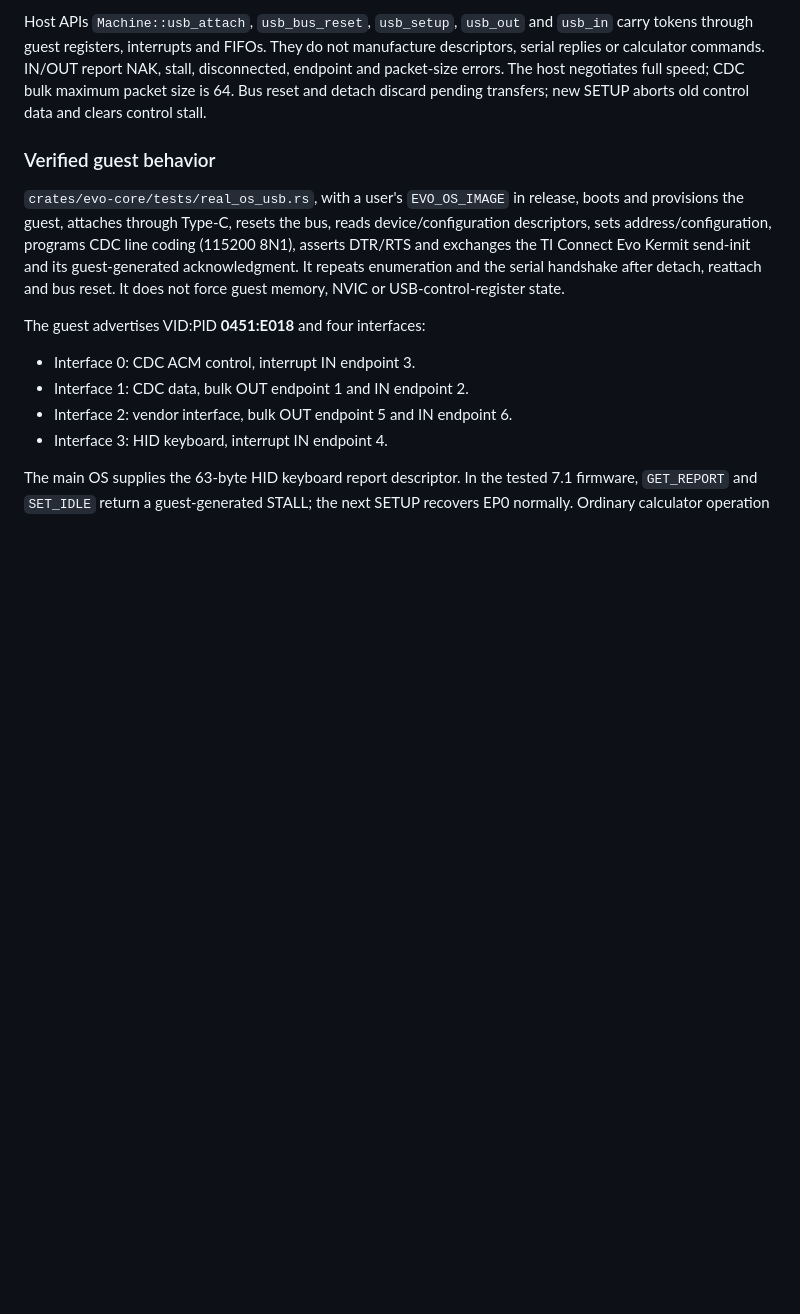
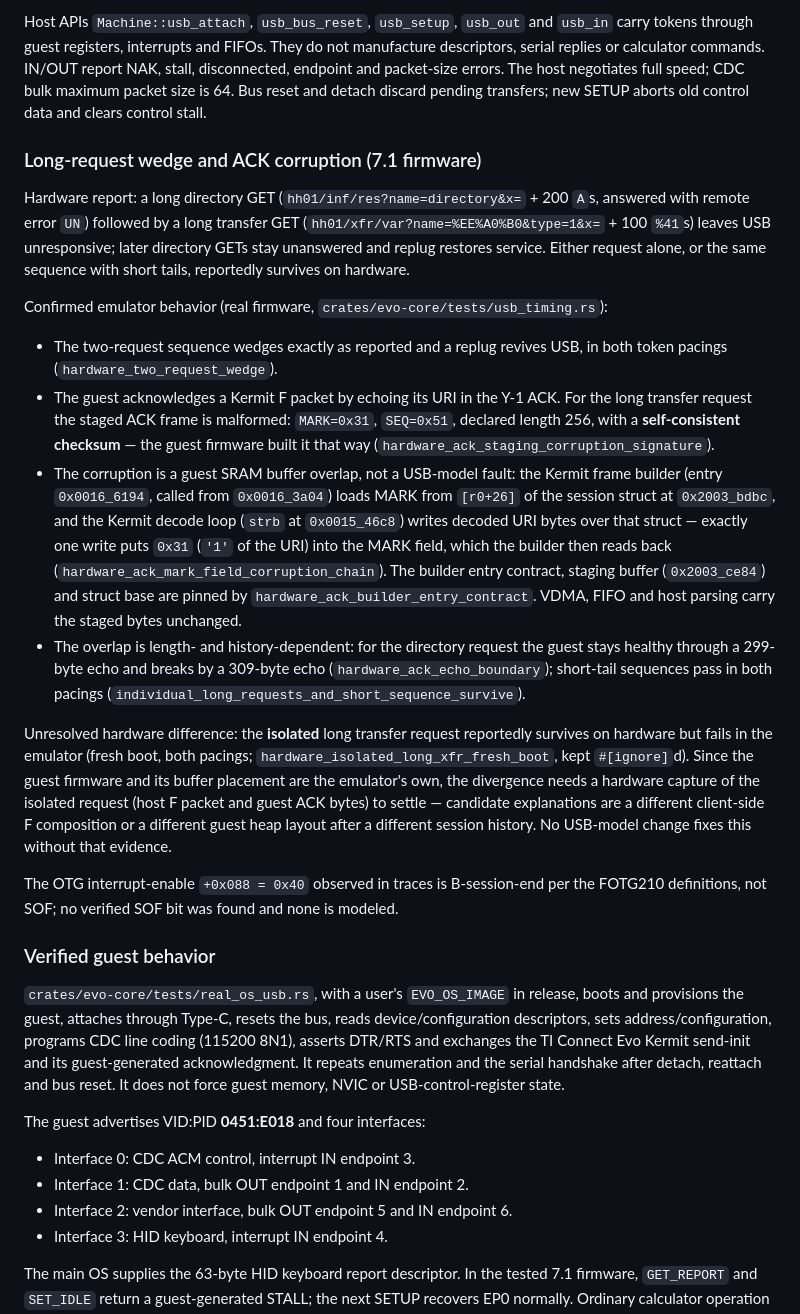
Before and after one commit to connerglover/ti84evo-emu, a Markdown page: docs/hardware/usb.md, the part around the change. Drawn GitHub-style; blank space fills up the shorter version.

Commit message:
docs(usb): record the long-request wedge evidence and open gap
Confirmed observations (emulator, real 7.1 firmware), the guest
buffer-overlap mechanism behind the malformed Kermit ACK with addresses
and the tests that pin it, and the unresolved hardware difference on
the isolated long transfer request — distinguished from hypotheses and
from what only a hardware capture can settle.

Co-Authored-By: Abliterated Large V2 <noreply@venice.ai>

```diff
--- a/docs/hardware/usb.md
+++ b/docs/hardware/usb.md
@@ -67,6 +67,52 @@ manufacture descriptors, serial replies or calculator commands. IN/OUT report
 NAK, stall, disconnected, endpoint and packet-size errors. The host negotiates
 full speed; CDC bulk maximum packet size is 64. Bus reset and detach discard
 pending transfers; new SETUP aborts old control data and clears control stall.
+
+### Long-request wedge and ACK corruption (7.1 firmware)
+
+Hardware report: a long directory GET (`hh01/inf/res?name=directory&x=` +
+200 `A`s, answered with remote error `UN`) followed by a long transfer GET
+(`hh01/xfr/var?name=%EE%A0%B0&type=1&x=` + 100 `%41`s) leaves USB
+unresponsive; later directory GETs stay unanswered and replug restores
+service. Either request alone, or the same sequence with short tails,
+reportedly survives on hardware.
+
+Confirmed emulator behavior (real firmware, `crates/evo-core/tests/usb_timing.rs`):
+
+- The two-request sequence wedges exactly as reported and a replug revives
+  USB, in both token pacings (`hardware_two_request_wedge`).
+- The guest acknowledges a Kermit F packet by echoing its URI in the Y-1
+  ACK. For the long transfer request the staged ACK frame is malformed:
+  `MARK=0x31`, `SEQ=0x51`, declared length 256, with a **self-consistent
+  checksum** — the guest firmware built it that way
+  (`hardware_ack_staging_corruption_signature`).
+- The corruption is a guest SRAM buffer overlap, not a USB-model fault: the
+  Kermit frame builder (entry `0x0016_6194`, called from `0x0016_3a04`)
+  loads MARK from `[r0+26]` of the session struct at `0x2003_bdbc`, and the
+  Kermit decode loop (`strb` at `0x0015_46c8`) writes decoded URI bytes over
+  that struct — exactly one write puts `0x31` (`'1'` of the URI) into the
+  MARK field, which the builder then reads back
+  (`hardware_ack_mark_field_corruption_chain`). The builder entry contract,
+  staging buffer (`0x2003_ce84`) and struct base are pinned by
+  `hardware_ack_builder_entry_contract`. VDMA, FIFO and host parsing carry
+  the staged bytes unchanged.
+- The overlap is length- and history-dependent: for the directory request
+  the guest stays healthy through a 299-byte echo and breaks by a 309-byte
+  echo (`hardware_ack_echo_boundary`); short-tail sequences pass in both
+  pacings (`individual_long_requests_and_short_sequence_survive`).
+
+Unresolved hardware difference: the **isolated** long transfer request
+reportedly survives on hardware but fails in the emulator (fresh boot, both
+pacings; `hardware_isolated_long_xfr_fresh_boot`, kept `#[ignore]`d).
+Since the guest firmware and its buffer placement are the emulator's own, the
+divergence needs a hardware capture of the isolated request (host F packet
+and guest ACK bytes) to settle — candidate explanations are a different
+client-side F composition or a different guest heap layout after a different
+session history. No USB-model change fixes this without that evidence.
+
+The OTG interrupt-enable `+0x088 = 0x40` observed in traces is
+B-session-end per the FOTG210 definitions, not SOF; no verified SOF bit was
+found and none is modeled.
 
 ### Verified guest behavior
 
```
